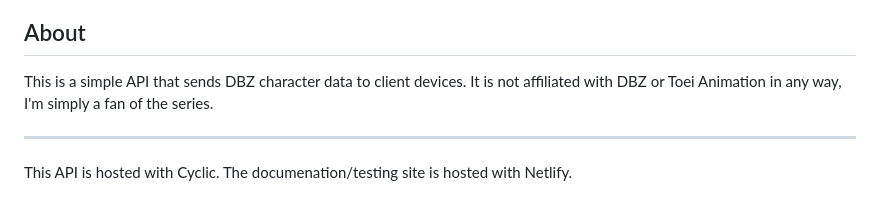
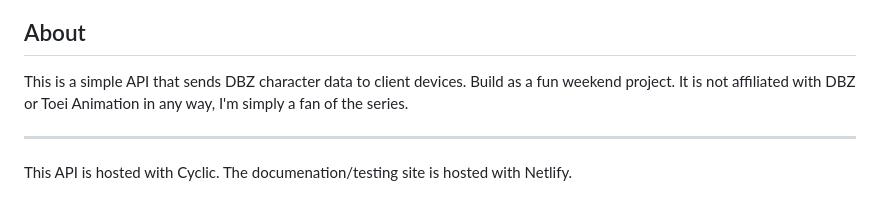
Before and after one commit to RyanShort13110/dbz-api, a Markdown page: README.md, the part around the change. Drawn GitHub-style.

```diff
--- a/README.md
+++ b/README.md
@@ -43,6 +43,7 @@
 ## About
 
 This is a simple API that sends DBZ character data to client devices.
+Build as a fun weekend project.
 It is not affiliated with DBZ or Toei Animation in any way, I'm simply a fan of the series.
 
 ---
```
